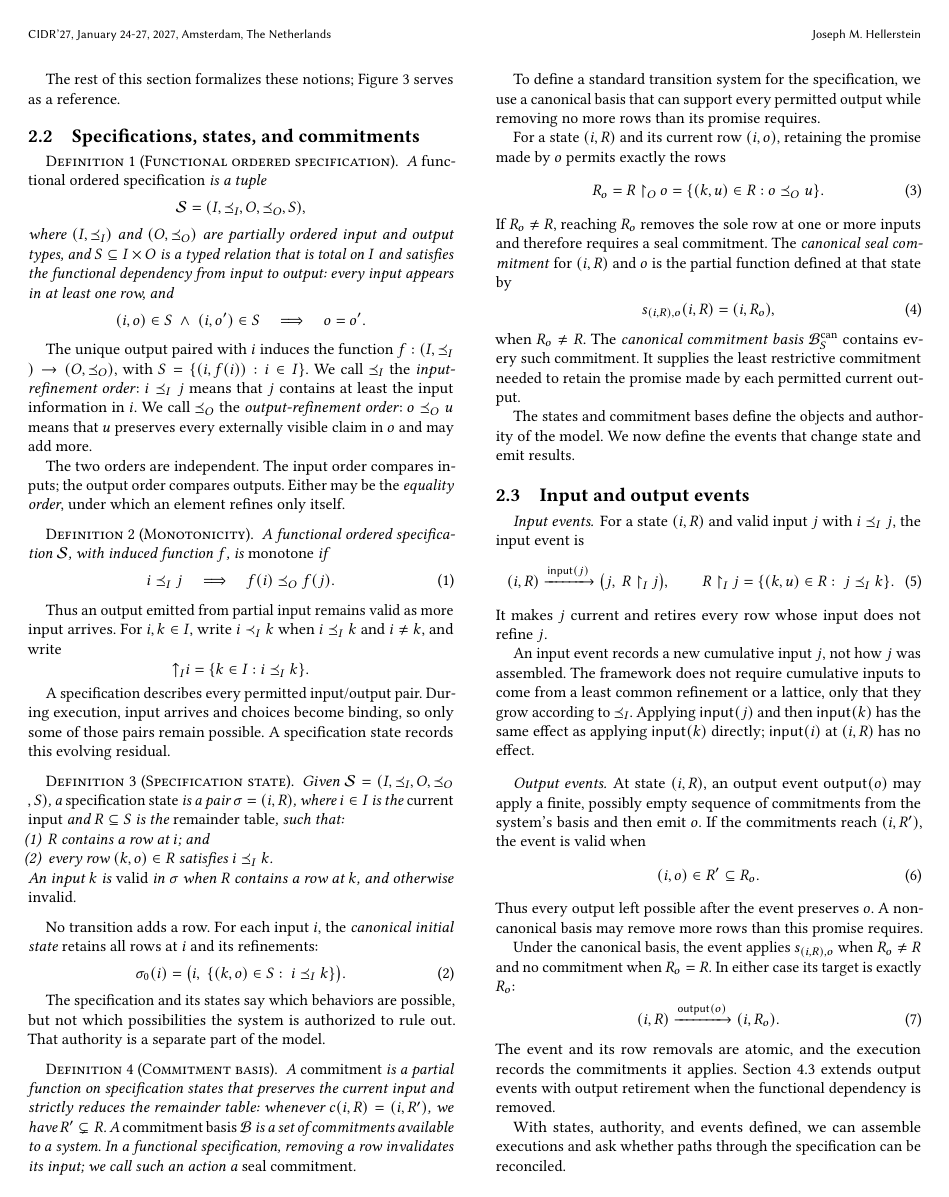
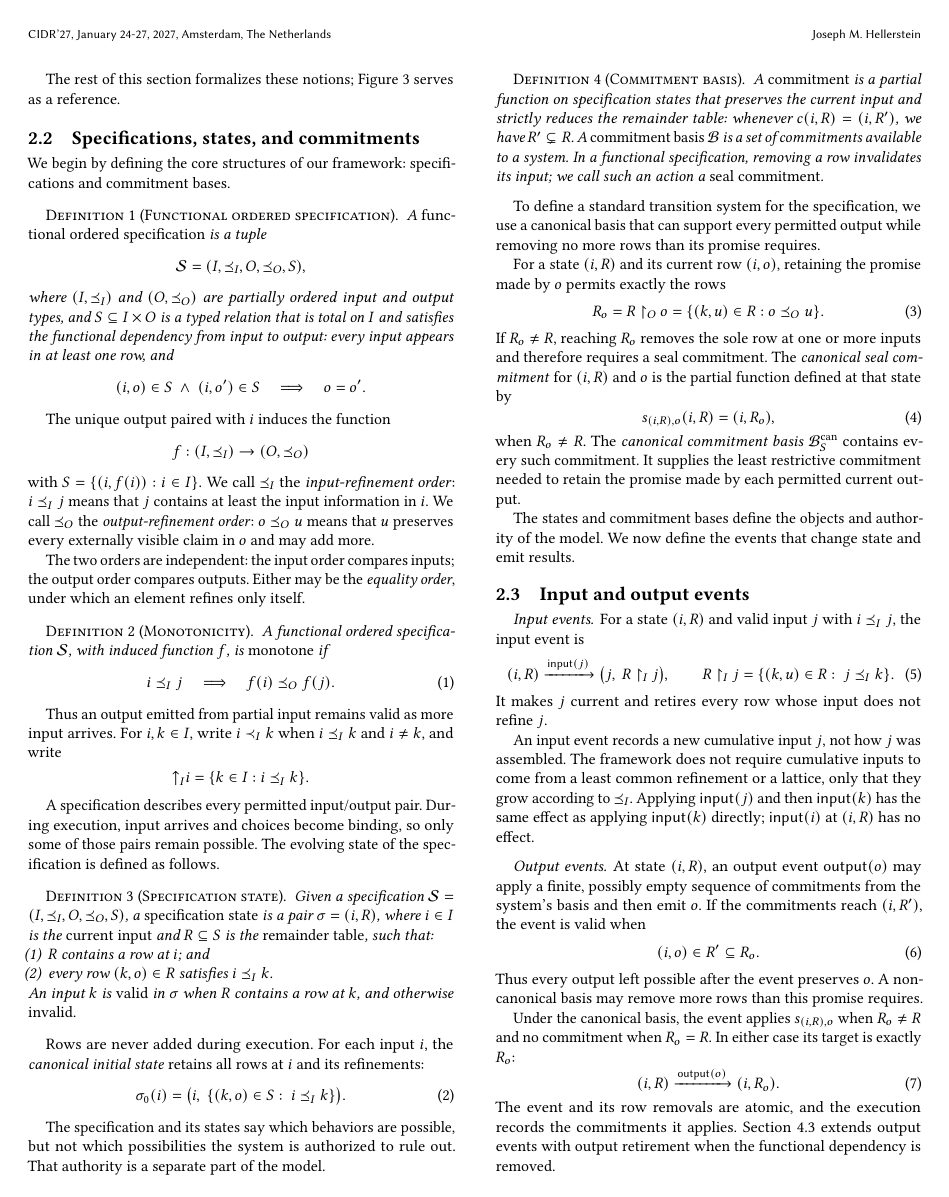
Before and after one commit to jhellerstein/coord-criterion, a LaTeX document (main.tex, which reads sections/functional-calm.tex): page 4 of 24. Compiled offline with pdfLaTeX.

Commit message:
wip: minor polish to 2.2

```diff
--- a/sections/functional-calm.tex
+++ b/sections/functional-calm.tex
@@ -230,6 +230,7 @@ serves as a reference.
 \subsection{Specifications, states, and commitments}
 \label{sec:functional-specifications}
 
+We begin by defining the core structures of our framework: specifications and commitment bases.
 \begin{definition}[Functional ordered specification]
 \label{def:functional-specification}
 A \emph{functional ordered specification} is a tuple
@@ -278,11 +281,11 @@ write
 
 A specification describes every permitted input/output pair.  During execution,
 input arrives and choices become binding, so only some of those pairs remain
-possible.  A specification state records this evolving residual.
+possible.  The evolving state of the specification is defined as follows.
 
 \begin{definition}[Specification state]
 \label{def:residual-state}
-Given $\Spec=(I,\InputOrd,O,\OutputOrd,S)$, a \emph{specification state} is a
+Given a specification $\Spec=(I,\InputOrd,O,\OutputOrd,S)$, a \emph{specification state} is a
 pair $\sigma=(i,R)$, where $i\in I$ is the \emph{current input} and
 $R\subseteq S$ is the \emph{remainder table}, such that:
 \begin{enumerate}
@@ -293,7 +296,7 @@ An input $k$ is \emph{valid} in $\sigma$ when $R$ contains a row at $k$, and
 otherwise \emph{invalid}.
 \end{definition}
 
-No transition adds a row.  For each input $i$, the \emph{canonical initial
+Rows are never added during execution.  For each input $i$, the \emph{canonical initial
 state} retains all rows at $i$ and its refinements:
 \begin{equation}
   \sigma_0(i)=\bigl(i,\ \{(k,o)\in S:\ i\InputOrd k\}\bigr).
```
Also changed, not shown: sections/functional-calm.tex (6 more changed lines).
